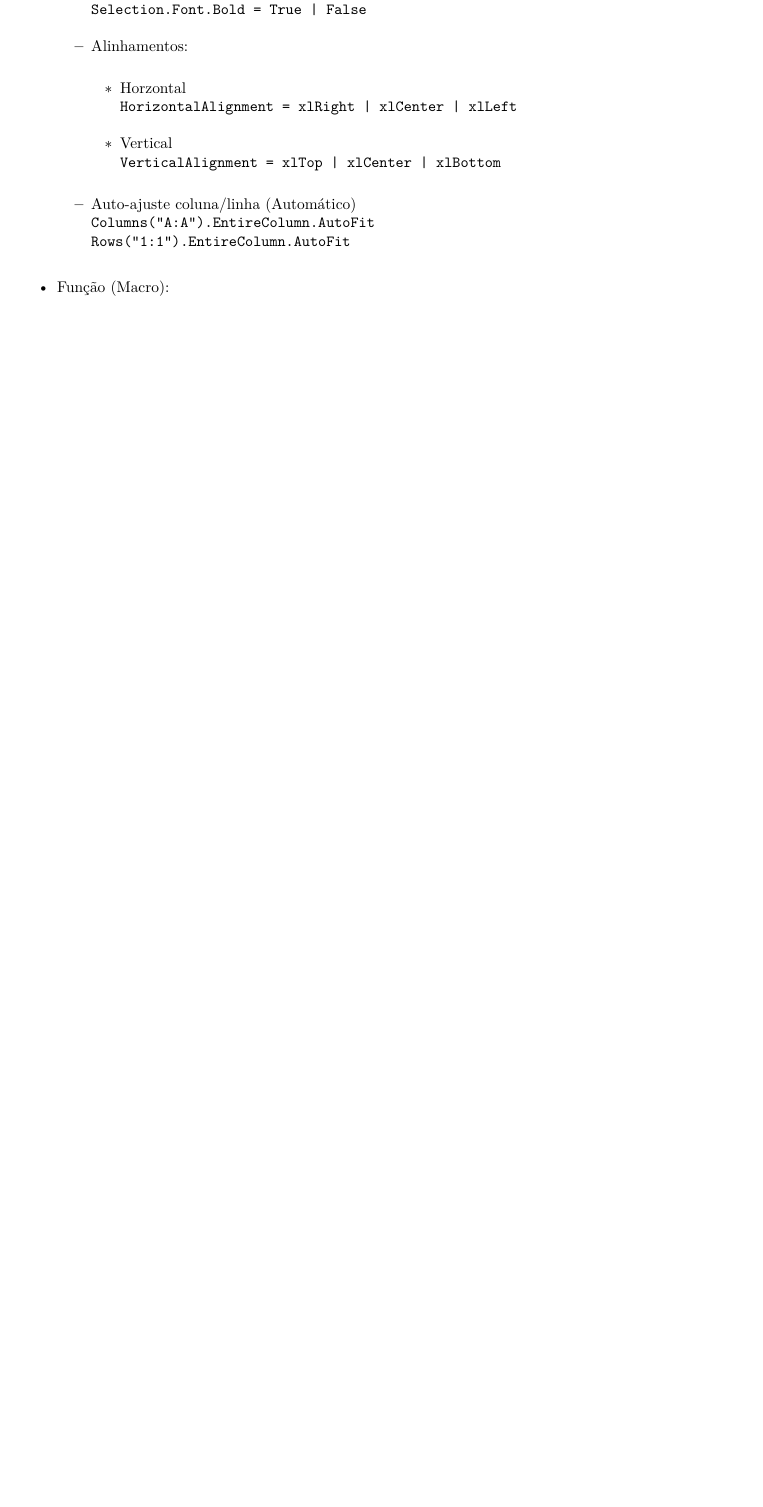
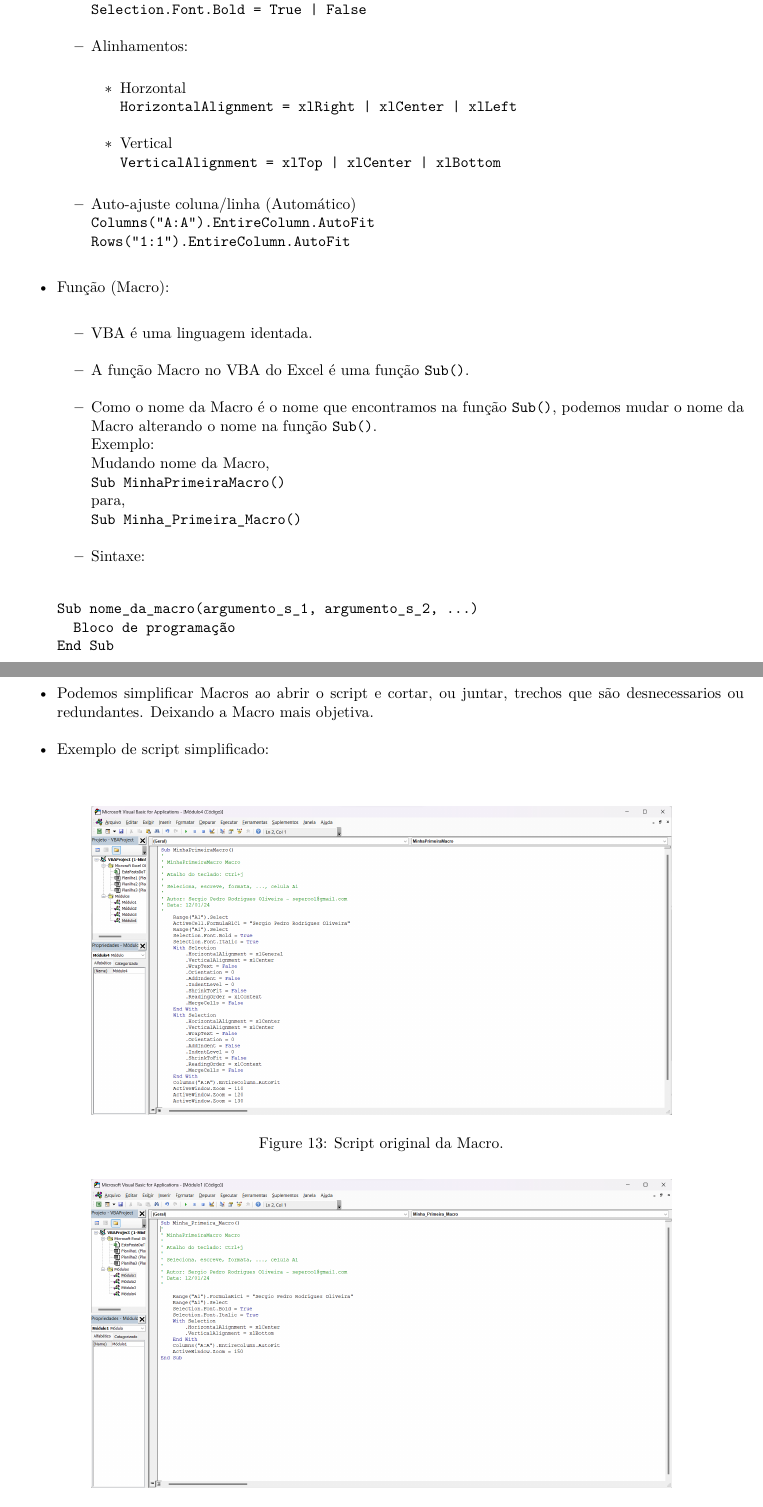
Before and after one commit to seperool/VBA, an R Markdown document (VBA.Rmd): part of page 15 of 16 before the commit and two parts of pages 15 and 16 of 17 after it, the two joined at a grey line, cut so that both start at the same text, the shorter picture padded with empty space. The pictures show the output file VBA.pdf that the author committed with the source.

Commit message:
Macro - função Sub() e Simplificando Macros

````diff
--- a/VBA.Rmd
+++ b/VBA.Rmd
@@ -13,10 +13,10 @@ output:
   html_document:
     toc: yes
     df_print: paged
+  odt_document:
+    number_sections: yes
   word_document:
     toc: yes
-    number_sections: yes
-  odt_document:
     number_sections: yes
 bibliography: R_markdown/bibliografia_R.bib
 csl: R_markdown/abnt.csl
@@ -239,3 +239,26 @@ Determina o valor do zoom da janela do Excel.\
   `Rows("1:1").EntireColumn.AutoFit`\
 
 - Função (Macro):\
+  - VBA é uma linguagem identada.\
+  - A função Macro no VBA do Excel é uma função `Sub()`.\
+  - Como o nome da Macro é o nome que encontramos na função `Sub()`, podemos mudar o nome da Macro alterando o nome na função `Sub()`.\
+  Exemplo:\
+  Mudando nome da Macro,\
+  `Sub MinhaPrimeiraMacro()`\
+  para,\
+  `Sub Minha_Primeira_Macro()`\
+  - Sintaxe:\
+  ```
+  Sub nome_da_macro(argumento_s_1, argumento_s_2, ...)
+    Bloco de programação
+  End Sub
+  ```
+
+\newpage
+
+## Simplificando Macros
+
+- Podemos simplificar Macros ao abrir o script e cortar, ou juntar, trechos que são desnecessarios ou redundantes. Deixando a Macro mais objetiva.\
+- Exemplo de script simplificado:\
+
+![Script original da Macro.](Imagens\Macros\Script_nao_simplificado.png){width=80%}
````
Also changed, not shown: VBA.pdf, VBA.Rmd (4 more changed lines), 2 other files.
